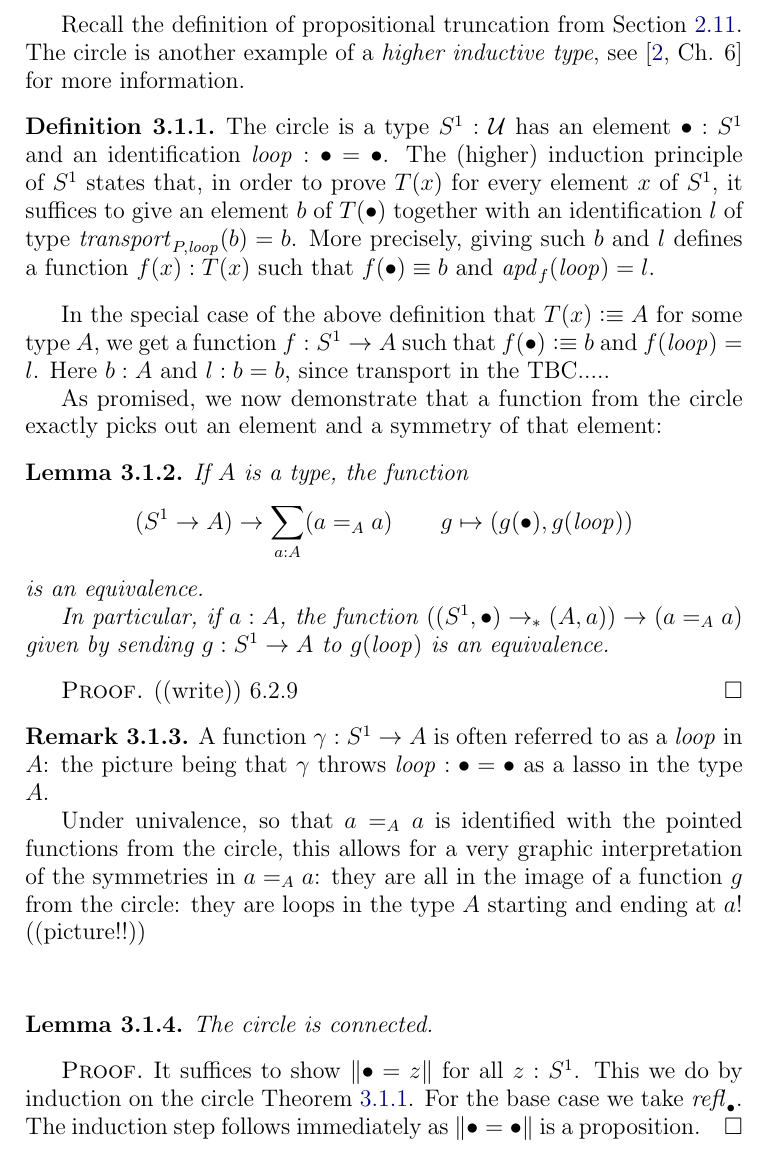
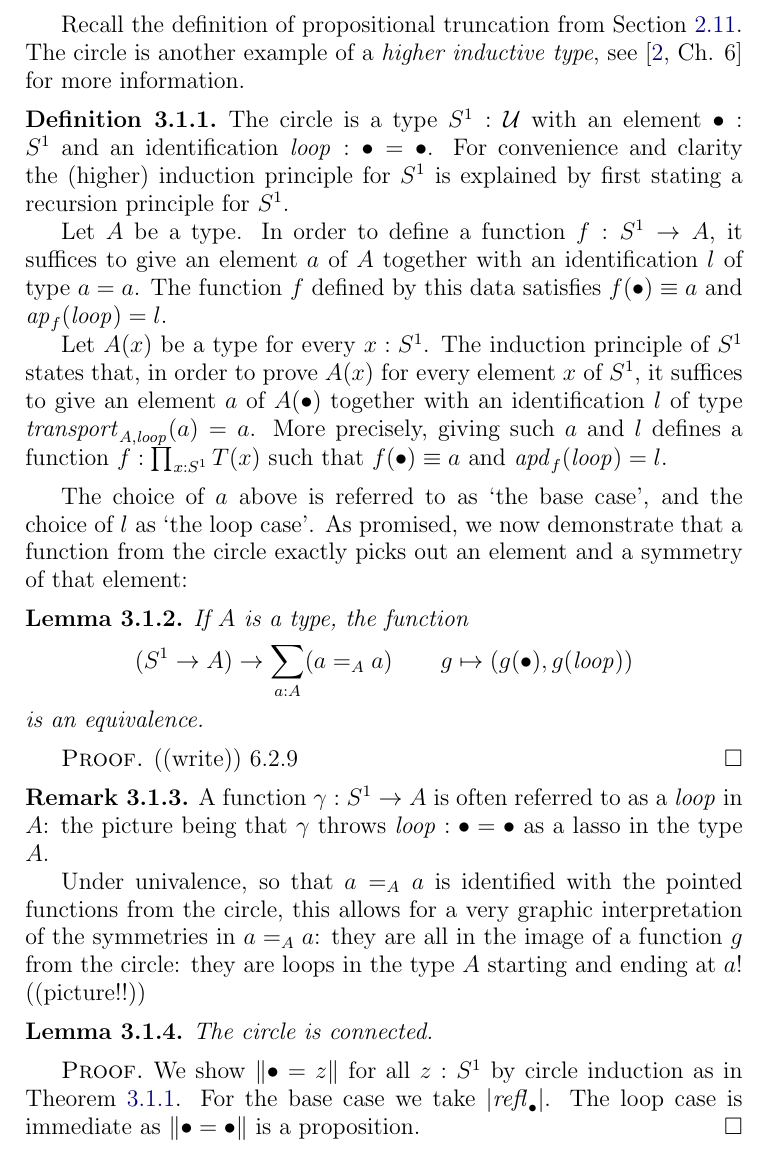
Before and after one commit to UniMath/SymmetryBook, a LaTeX thesis (book.tex, which reads circle.tex): part of page 40 of 135, cut so that both start at the same text. Compiled offline with pdfLaTeX.

Commit message:
circle induction

```diff
--- a/circle.tex
+++ b/circle.tex
@@ -40,46 +40,54 @@ The circle is another example of a \emph{higher inductive type},
 see \cite[Ch. 6]{hottbook} for more information.
 \begin{definition}
   \label{def:circle}
-The circle is a type $\Sc:\UU$ has an element $\base : \Sc$ and an identification
-$\Sloop: \base=\base$. The (higher) induction principle of $\Sc$
-states that, in order to prove $T(x)$ for every element $x$ of $\Sc$,
-it suffices to give an element $b$ of $T(\base)$ together with an
-identification $l$ of type $\trp_{P,\Sloop}(b) = b$. More precisely,
-giving such $b$ and $l$ defines a function $f(x):T(x)$ such that
-$f(\base)\jdeq b$ and $\apd{f}(\Sloop)=l$.
+The circle is a type $\Sc:\UU$ with an element $\base : \Sc$ and
+an identification $\Sloop: \base=\base$. For convenience and
+clarity the (higher) induction principle for $\Sc$ is explained
+by first stating a recursion principle for $\Sc$.
+
+Let $A$ be a type. In order to define a function $f:\Sc\to A$,
+it suffices to give an element $a$ of $A$ together with an
+identification $l$ of type $a=a$. The function $f$ defined
+by this data satisfies $f(\base)\jdeq a$ and $\ap{f}(\Sloop)=l$.
+
+Let $A(x)$ be a type for every $x:\Sc$. The induction principle of $\Sc$
+states that, in order to prove $A(x)$ for every element $x$ of $\Sc$,
+it suffices to give an element $a$ of $A(\base)$ together with an
+identification $l$ of type $\trp_{A,\Sloop}(a) = a$. More precisely,
+giving such $a$ and $l$ defines a function $f:\prod_{x:\Sc}T(x)$ such that
+$f(\base)\jdeq a$ and $\apd{f}(\Sloop)=l$.
 \end{definition}
 
-In the special case of the above definition that $T(x)\defeq A$ for some type $A$,
-we get a function $f:\Sc\to A$ such that $f(\base)\defeq b$ and $f(\Sloop)= l$.
-Here $b : A$ and $l : b=b$, since transport in the TBC.....
-
-As promised, we now demonstrate that a function from the circle exactly picks out an element and a symmetry of that element:
+The choice of $a$ above is referred to as `the base case', and
+the choice of $l$ as `the loop case'.
+As promised, we now demonstrate that a function from the circle exactly
+picks out an element and a symmetry of that element:
 \begin{lemma}\label{lem:freeloopspace}
-  If $A$ is a type, the function $$(\Sc\to A)\to \sum_{a:A}(a=_Aa)\qquad g\mapsto (g(\base),g(\Sloop))$$
+If $A$ is a type, the function
+\[
+(\Sc\to A)\to \sum_{a:A}(a=_Aa)\qquad g\mapsto (g(\base),g(\Sloop))
+\]
 is an equivalence.
-
-In particular, if $a:A$, the function $((\Sc,\base)\to_* (A,a))\to (a=_Aa)$ given by sending $g:\Sc\to A$ to $g(\Sloop)$ is an equivalence.
+%In particular, if $a:A$, the function $((\Sc,\base)\to_* (A,a))\to (a=_Aa)$
+%given by sending $g:\Sc\to A$ to $g(\Sloop)$ is an equivalence.
 \end{lemma}
 \begin{proof}
   ((write)) 6.2.9
 \end{proof}
 \begin{remark}
-  A function $\gamma:\Sc\to A$ is often referred to as a \emph{loop} in $A$: the picture being that $\gamma$ throws $\Sloop:\base=\base$ as a lasso in the type $A$.
+A function $\gamma:\Sc\to A$ is often referred to as a \emph{loop} in $A$: the picture being that $\gamma$ throws $\Sloop:\base=\base$ as a lasso in the type $A$.
 
   Under univalence, so that $a=_Aa$ is identified with the pointed functions from the circle, this allows for a very graphic interpretation of the symmetries in $a=_Aa$: they are all in the image of a function $g$ from the circle: they are loops in the type $A$ starting and ending at $a$! ((picture!!))
 \end{remark}
 
-
-\
 \begin{lemma}\label{lem:circleisconnected}
   The circle is connected.
 \end{lemma}
 \begin{proof}
-It suffices to show $\Trunc{\base=z}$ for all $z:\Sc$.
-This we do by induction on the circle \cref{def:circle}.
-For the base case we take $\refl{\base}$.
-The induction step follows immediately as $\Trunc{\base=\base}$
-is a proposition.
+We show $\Trunc{\base=z}$ for all $z:\Sc$ by circle induction
+as in \cref{def:circle}.
+For the base case we take $\trunc{\refl{\base}}$.
+The loop case is immediate as $\Trunc{\base=\base}$ is a proposition.
 \end{proof}
 
 In the proof above, note the propositional truncation coming
```
